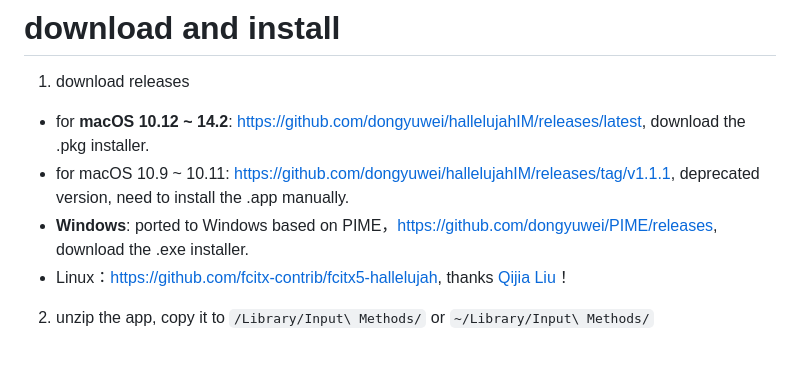
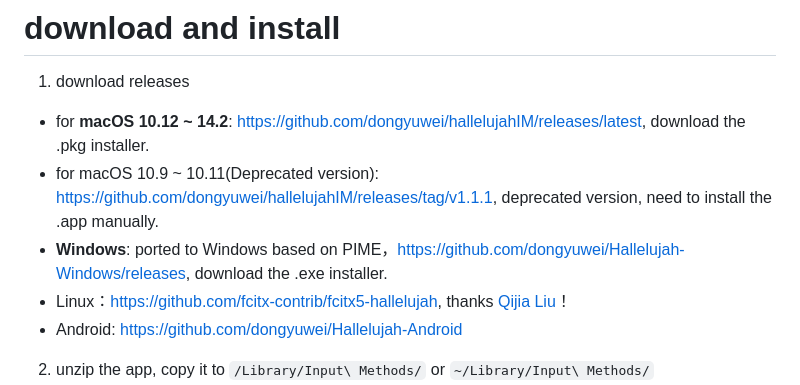
Before and after one commit to dongyuwei/hallelujahIM, a Markdown page: README-En.md, the part around the change. Drawn GitHub-style; blank space fills up the shorter version.

Commit message:
update document, fix links

```diff
--- a/README-En.md
+++ b/README-En.md
@@ -21,9 +21,10 @@ hallelujahIM is an english input method with auto-suggestions and spell check fe
 1. download releases
 
 - for **macOS 10.12 ~ 14.2**: https://github.com/dongyuwei/hallelujahIM/releases/latest, download the .pkg installer.
-- for macOS 10.9 ~ 10.11: https://github.com/dongyuwei/hallelujahIM/releases/tag/v1.1.1, deprecated version, need to install the .app manually.
-- **Windows**: ported to Windows based on PIME，https://github.com/dongyuwei/PIME/releases, download the .exe installer.
+- for macOS 10.9 ~ 10.11(Deprecated version): https://github.com/dongyuwei/hallelujahIM/releases/tag/v1.1.1, deprecated version, need to install the .app manually.
+- **Windows**: ported to Windows based on PIME，https://github.com/dongyuwei/Hallelujah-Windows/releases, download the .exe installer.
 - Linux：https://github.com/fcitx-contrib/fcitx5-hallelujah, thanks [Qijia Liu](https://github.com/eagleoflqj)！
+- Android: https://github.com/dongyuwei/Hallelujah-Android
 
 2. unzip the app, copy it to `/Library/Input\ Methods/` or `~/Library/Input\ Methods/`
 3. go to `System Preferences` --> `Input Sources` --> click the + --> select English --> select hallelujah
```
Also changed, not shown: 1 other file.
